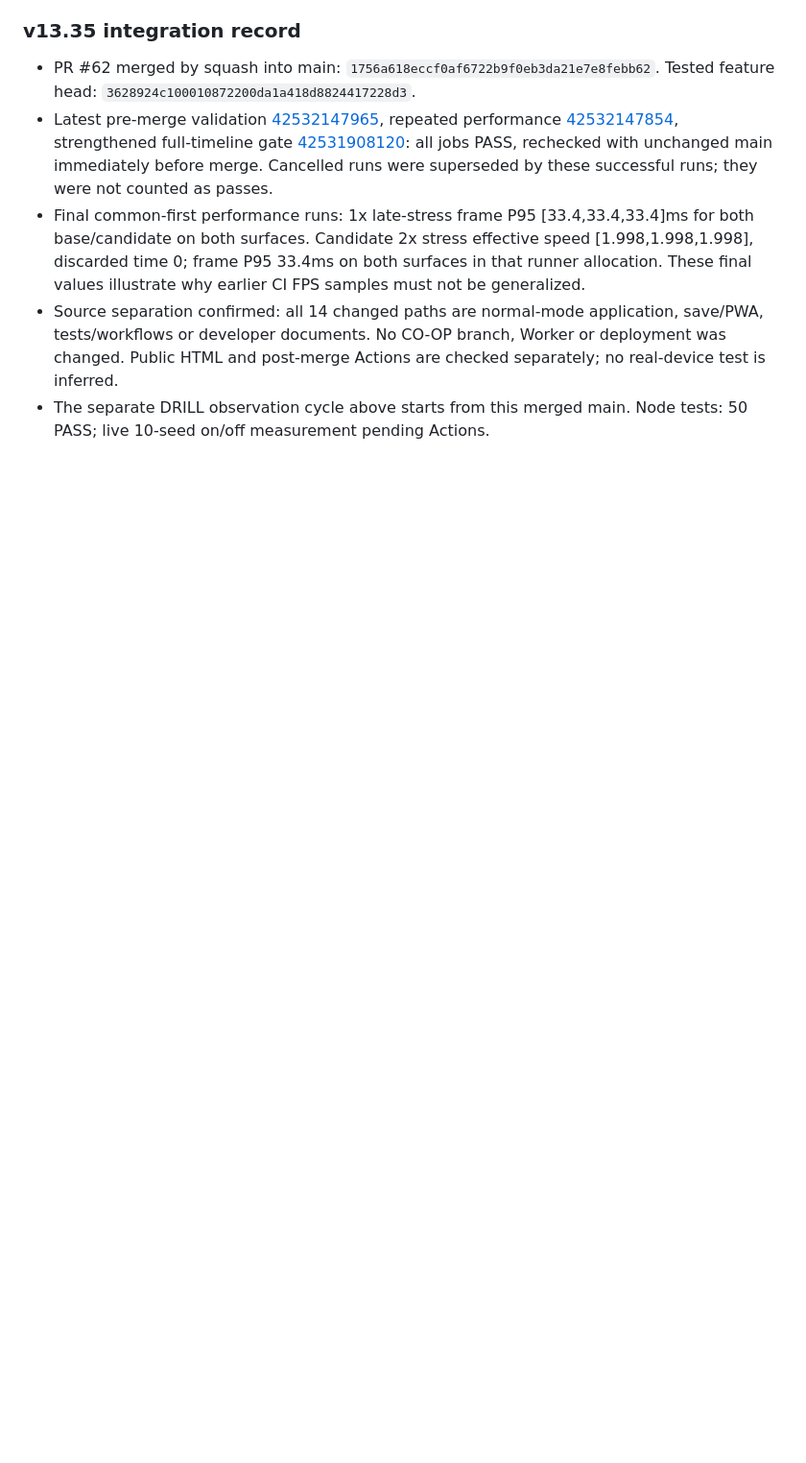
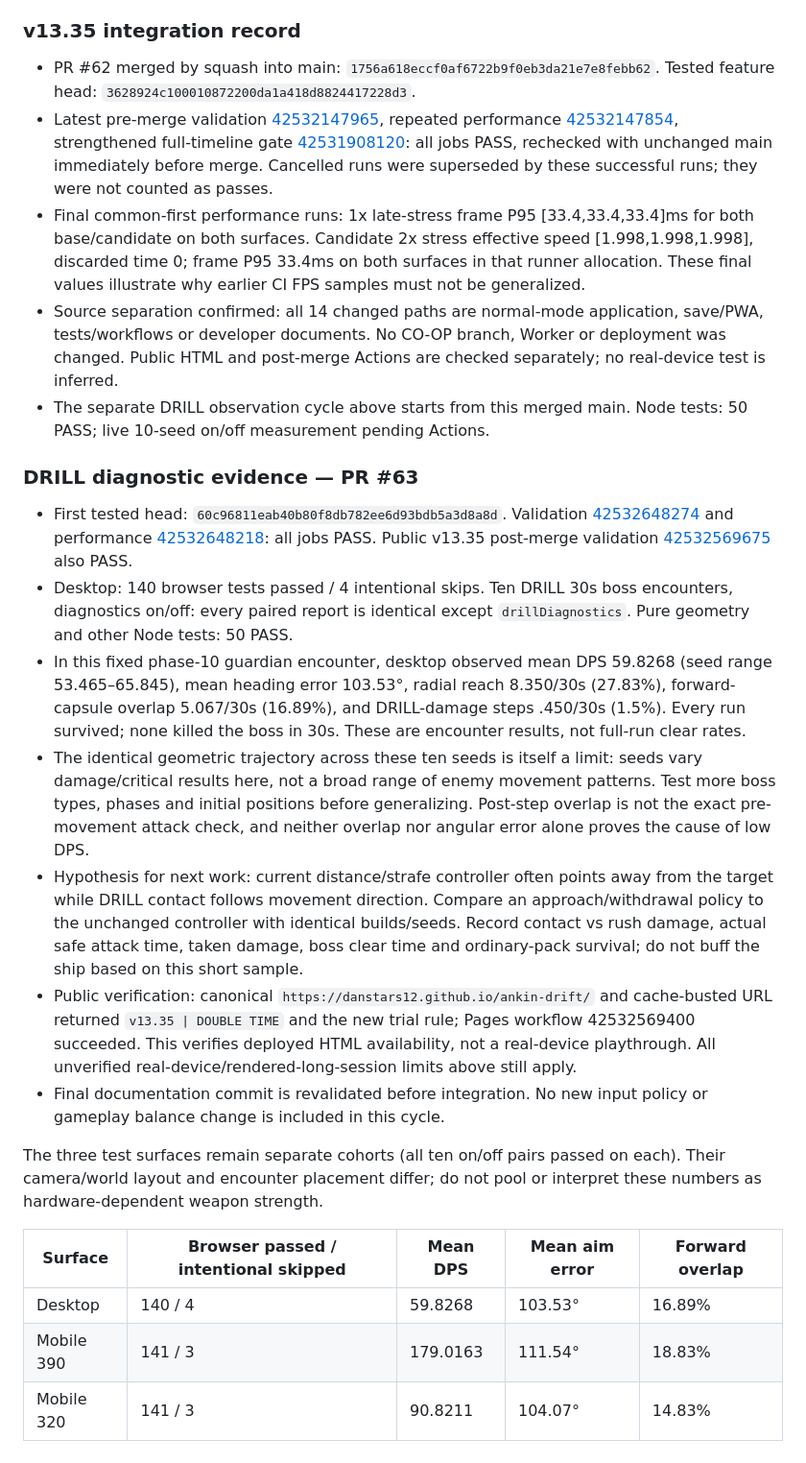
Before and after one commit to DanStars12/ankin-drift, a Markdown page: docs/BALANCE_LAB.md, the part around the change. Shown at 96% size. Drawn GitHub-style; blank space fills up the shorter version.

Commit message:
docs(ai): record ten-seed controls and validated release handoff

```diff
--- a/docs/BALANCE_LAB.md
+++ b/docs/BALANCE_LAB.md
@@ -331,3 +331,23 @@ Remove-Item Env:ANKIN_BALANCE_FULL,Env:ANKIN_AI_SEEDS
 - Final common-first performance runs: 1x late-stress frame P95 [33.4,33.4,33.4]ms for both base/candidate on both surfaces. Candidate 2x stress effective speed [1.998,1.998,1.998], discarded time 0; frame P95 33.4ms on both surfaces in that runner allocation. These final values illustrate why earlier CI FPS samples must not be generalized.
 - Source separation confirmed: all 14 changed paths are normal-mode application, save/PWA, tests/workflows or developer documents. No CO-OP branch, Worker or deployment was changed. Public HTML and post-merge Actions are checked separately; no real-device test is inferred.
 - The separate DRILL observation cycle above starts from this merged main. Node tests: 50 PASS; live 10-seed on/off measurement pending Actions.
+
+
+### DRILL diagnostic evidence — PR #63
+
+- First tested head: `60c96811eab40b80f8db782ee6d93bdb5a3d8a8d`. Validation [42532648274](https://github.com/DanStars12/ankin-drift/actions/runs/42532648274) and performance [42532648218](https://github.com/DanStars12/ankin-drift/actions/runs/42532648218): all jobs PASS. Public v13.35 post-merge validation [42532569675](https://github.com/DanStars12/ankin-drift/actions/runs/42532569675) also PASS.
+- Desktop: 140 browser tests passed / 4 intentional skips. Ten DRILL 30s boss encounters, diagnostics on/off: every paired report is identical except `drillDiagnostics`. Pure geometry and other Node tests: 50 PASS.
+- In this fixed phase-10 guardian encounter, desktop observed mean DPS 59.8268 (seed range 53.465–65.845), mean heading error 103.53°, radial reach 8.350/30s (27.83%), forward-capsule overlap 5.067/30s (16.89%), and DRILL-damage steps .450/30s (1.5%). Every run survived; none killed the boss in 30s. These are encounter results, not full-run clear rates.
+- The identical geometric trajectory across these ten seeds is itself a limit: seeds vary damage/critical results here, not a broad range of enemy movement patterns. Test more boss types, phases and initial positions before generalizing. Post-step overlap is not the exact pre-movement attack check, and neither overlap nor angular error alone proves the cause of low DPS.
+- Hypothesis for next work: current distance/strafe controller often points away from the target while DRILL contact follows movement direction. Compare an approach/withdrawal policy to the unchanged controller with identical builds/seeds. Record contact vs rush damage, actual safe attack time, taken damage, boss clear time and ordinary-pack survival; do not buff the ship based on this short sample.
+- Public verification: canonical `https://danstars12.github.io/ankin-drift/` and cache-busted URL returned `v13.35 | DOUBLE TIME` and the new trial rule; Pages workflow 42532569400 succeeded. This verifies deployed HTML availability, not a real-device playthrough. All unverified real-device/rendered-long-session limits above still apply.
+- Final documentation commit is revalidated before integration. No new input policy or gameplay balance change is included in this cycle.
+
+
+The three test surfaces remain separate cohorts (all ten on/off pairs passed on each). Their camera/world layout and encounter placement differ; do not pool or interpret these numbers as hardware-dependent weapon strength.
+
+| Surface | Browser passed / intentional skipped | Mean DPS | Mean aim error | Forward overlap |
+| --- | --- | --- | --- | --- |
+| Desktop | 140 / 4 | 59.8268 | 103.53° | 16.89% |
+| Mobile 390 | 141 / 3 | 179.0163 | 111.54° | 18.83% |
+| Mobile 320 | 141 / 3 | 90.8211 | 104.07° | 14.83% |
```
